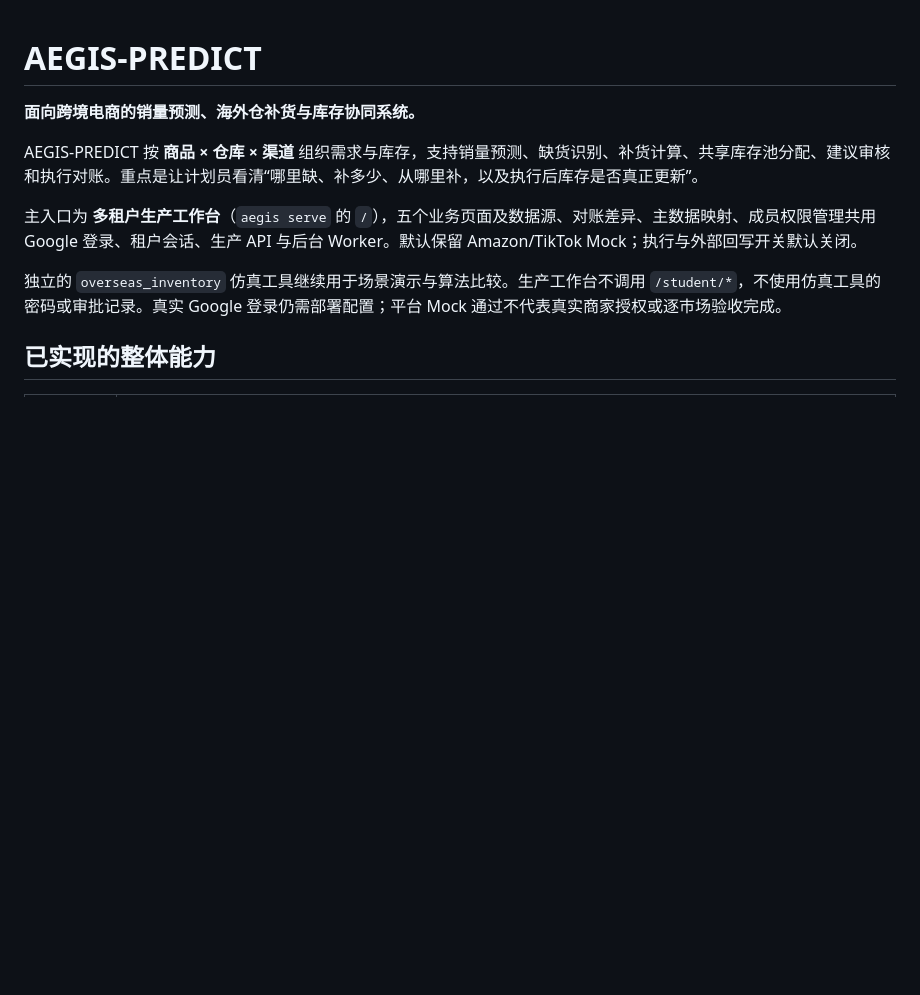
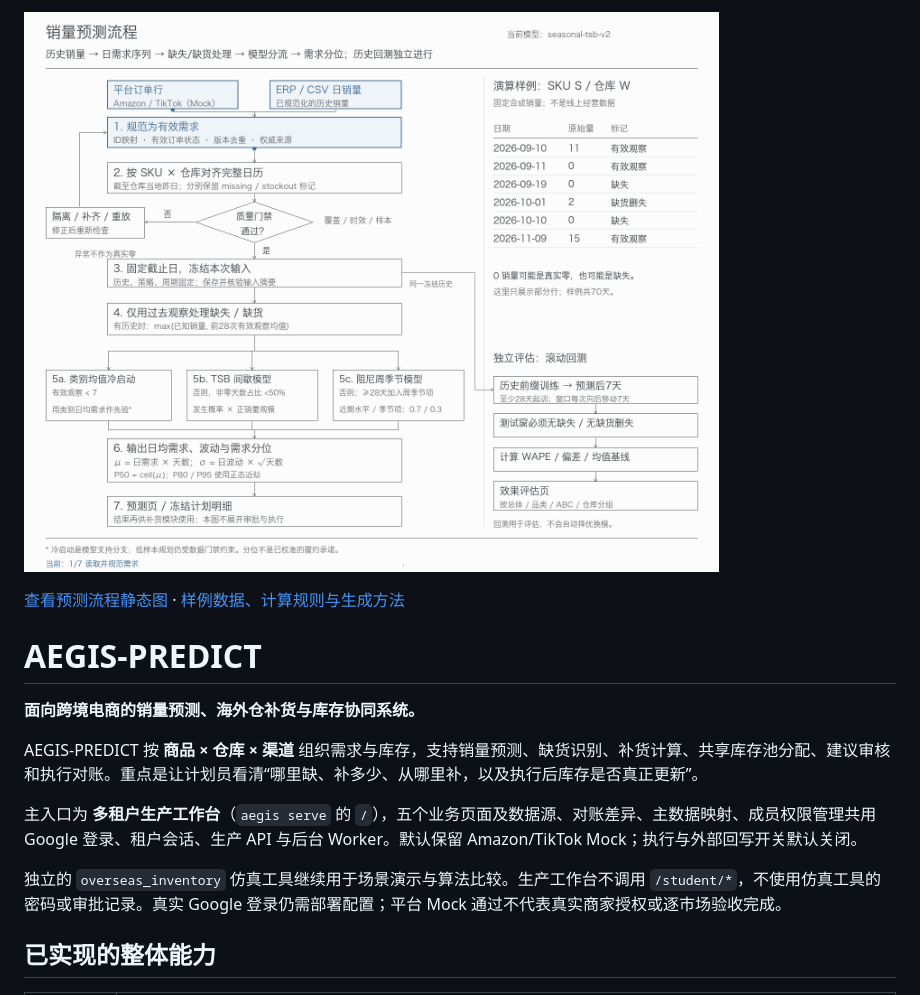
Before and after one commit to kaori-seasons/Aegis-Predict, a Markdown page: README.md, the part around the change. Drawn GitHub-style; pictures changed too: docs/assets/aegis-workflow.gif (added); blank space fills up the shorter version.

```diff
--- a/README.md
+++ b/README.md
@@ -1,3 +1,7 @@
+![销量预测完整流程：历史销量、日历对齐、质量门禁、冻结输入、缺失与缺货处理、模型分流、需求分位与独立回测](docs/assets/aegis-workflow.gif)
+
+[查看预测流程静态图](docs/assets/aegis-workflow.svg) · [样例数据、计算规则与生成方法](docs/assets/README.md)
+
 # AEGIS-PREDICT
 
 **面向跨境电商的销量预测、海外仓补货与库存协同系统。**
```
Also changed, not shown: docs/assets/README.md (added, +41 -0 lines), docs/assets/aegis-workflow.png (added), 4 other files.
